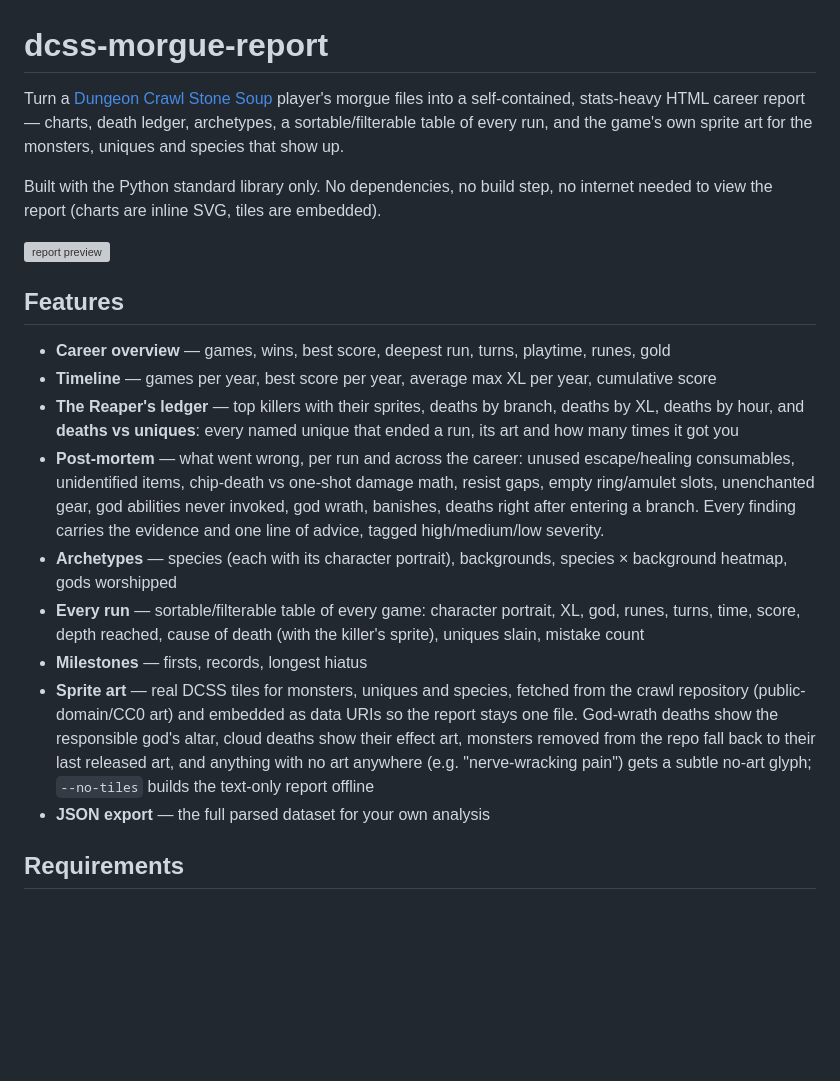
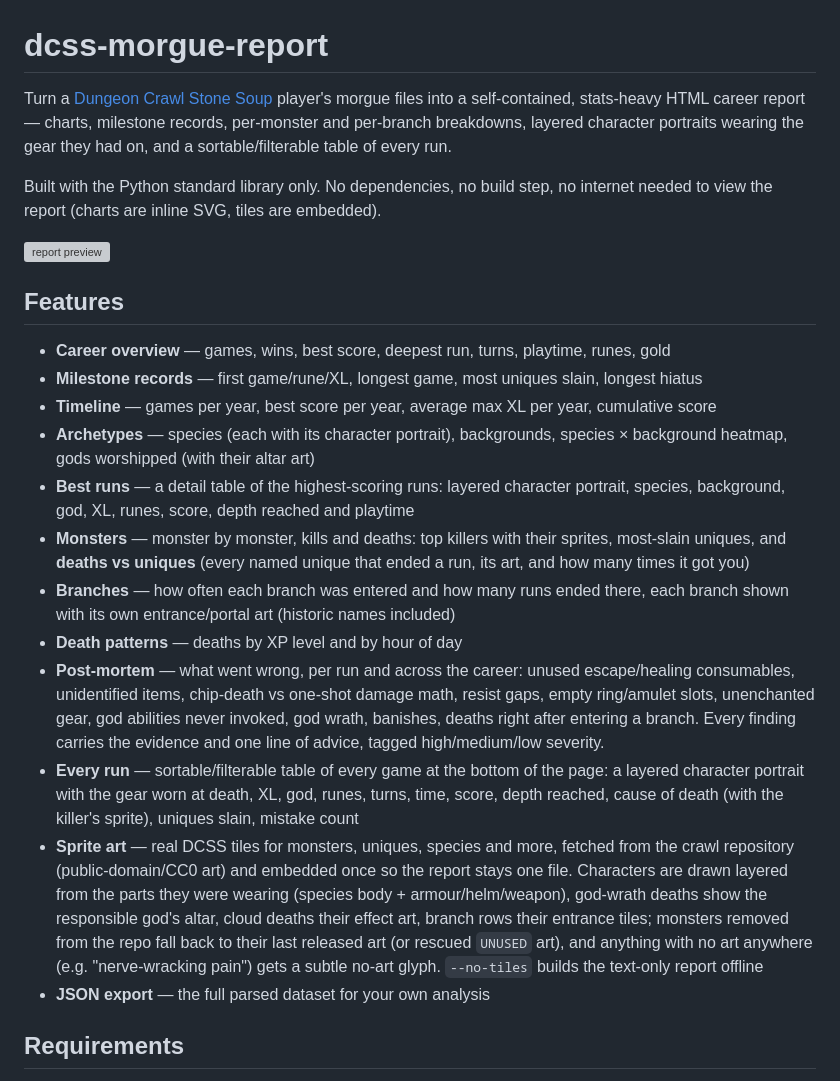
Before and after one commit to Fuzzwah/dcss-morgue-report, a Markdown page: README.md, the part around one of its changes. Drawn GitHub-style; blank space fills up the shorter version; grey boxes are pictures that could not be loaded.

Commit message:
Update README for tile art, gear portraits and new sections

```diff
--- a/README.md
+++ b/README.md
@@ -1,9 +1,9 @@
 # dcss-morgue-report
 
 Turn a [Dungeon Crawl Stone Soup](https://crawl.develz.org/) player's morgue files into a
-self-contained, stats-heavy HTML career report — charts, death ledger, archetypes,
-a sortable/filterable table of every run, and the game's own sprite art for the
-monsters, uniques and species that show up.
+self-contained, stats-heavy HTML career report — charts, milestone records, per-monster
+and per-branch breakdowns, layered character portraits wearing the gear they had on, and
+a sortable/filterable table of every run.
 
 Built with the Python standard library only. No dependencies, no build step, no
 internet needed to view the report (charts are inline SVG, tiles are embedded).
@@ -13,27 +13,35 @@ internet needed to view the report (charts are inline SVG, tiles are embedded).
 ## Features
 
 - **Career overview** — games, wins, best score, deepest run, turns, playtime, runes, gold
+- **Milestone records** — first game/rune/XL, longest game, most uniques slain, longest hiatus
 - **Timeline** — games per year, best score per year, average max XL per year, cumulative score
-- **The Reaper's ledger** — top killers with their sprites, deaths by branch, deaths by XL,
-  deaths by hour, and **deaths vs uniques**: every named unique that ended a run, its art
-  and how many times it got you
+- **Archetypes** — species (each with its character portrait), backgrounds, species ×
+  background heatmap, gods worshipped (with their altar art)
+- **Best runs** — a detail table of the highest-scoring runs: layered character portrait,
+  species, background, god, XL, runes, score, depth reached and playtime
+- **Monsters** — monster by monster, kills and deaths: top killers with their sprites,
+  most-slain uniques, and **deaths vs uniques** (every named unique that ended a run,
+  its art, and how many times it got you)
+- **Branches** — how often each branch was entered and how many runs ended there, each
+  branch shown with its own entrance/portal art (historic names included)
+- **Death patterns** — deaths by XP level and by hour of day
 - **Post-mortem** — what went wrong, per run and across the career: unused escape/healing
   consumables, unidentified items, chip-death vs one-shot damage math, resist gaps,
   empty ring/amulet slots, unenchanted gear, god abilities never invoked, god wrath,
   banishes, deaths right after entering a branch. Every finding carries the evidence
   and one line of advice, tagged high/medium/low severity.
-- **Archetypes** — species (each with its character portrait), backgrounds, species ×
-  background heatmap, gods worshipped
-- **Every run** — sortable/filterable table of every game: character portrait, XL, god,
-  runes, turns, time, score, depth reached, cause of death (with the killer's sprite),
-  uniques slain, mistake count
-- **Milestones** — firsts, records, longest hiatus
-- **Sprite art** — real DCSS tiles for monsters, uniques and species, fetched from the
-  crawl repository (public-domain/CC0 art) and embedded as data URIs so the report stays
-  one file. God-wrath deaths show the responsible god's altar, cloud deaths show their
-  effect art, monsters removed from the repo fall back to their last released art, and
-  anything with no art anywhere (e.g. "nerve-wracking pain") gets a subtle no-art glyph;
-  `--no-tiles` builds the text-only report offline
+- **Every run** — sortable/filterable table of every game at the bottom of the page:
+  a layered character portrait with the gear worn at death, XL, god, runes, turns, time,
+  score, depth reached, cause of death (with the killer's sprite), uniques slain,
+  mistake count
+- **Sprite art** — real DCSS tiles for monsters, uniques, species and more, fetched from
+  the crawl repository (public-domain/CC0 art) and embedded once so the report stays one
+  file. Characters are drawn layered from the parts they were wearing (species body +
+  armour/helm/weapon), god-wrath deaths show the responsible god's altar, cloud deaths
+  their effect art, branch rows their entrance tiles; monsters removed from the repo
+  fall back to their last released art (or rescued `UNUSED` art), and anything with no
+  art anywhere (e.g. "nerve-wracking pain") gets a subtle no-art glyph. `--no-tiles`
+  builds the text-only report offline
 - **JSON export** — the full parsed dataset for your own analysis
 
 ## Requirements
```
Also changed, not shown: other parts of README.md (+16 -8 lines).
